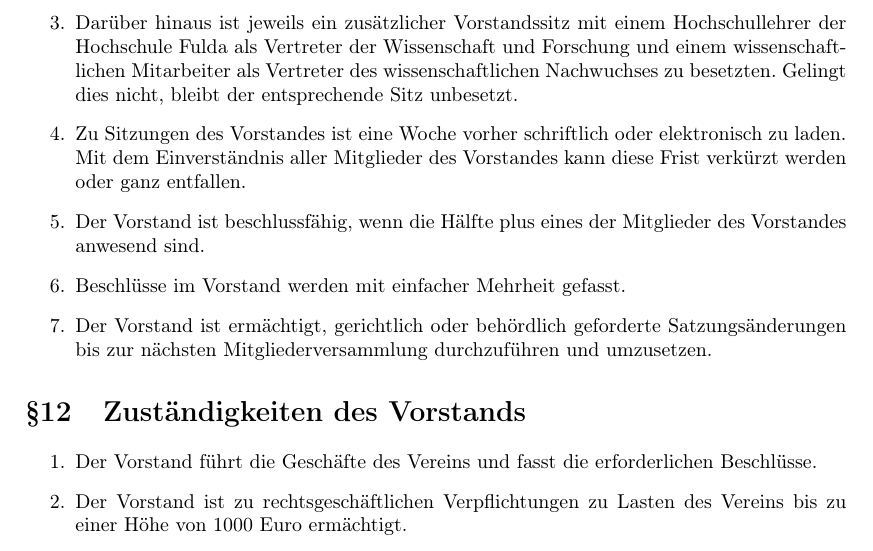
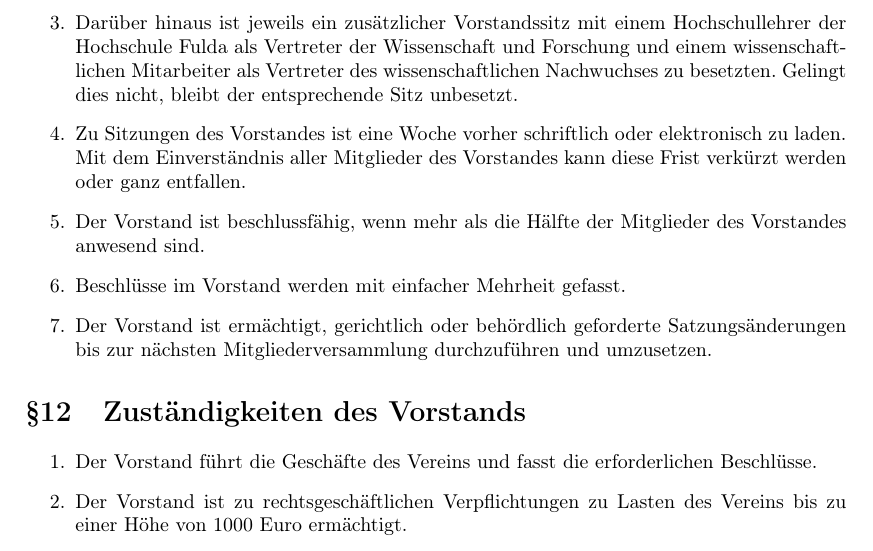
Before and after one commit to freifunk-fulda/satzung, a LaTeX document (satzung.tex): part of page 5 of 6, cut so that both start at the same text. Compiled offline with pdfLaTeX.

Commit message:
Changed declaration of quorum of the managing board

```diff
--- a/satzung.tex
+++ b/satzung.tex
@@ -130,7 +130,7 @@ und Forschung und einem wissenschaftlichen Mitarbeiter als Vertreter des wissens
 bleibt der entsprechende Sitz unbesetzt.
 \item Zu Sitzungen des Vorstandes ist eine Woche vorher schriftlich oder elektronisch zu laden. Mit dem Einverständnis aller Mitglieder des
 Vorstandes kann diese Frist verkürzt werden oder ganz entfallen.
-\item Der Vorstand ist beschlussfähig, wenn die Hälfte plus eines der Mitglieder des Vorstandes anwesend sind.
+\item Der Vorstand ist beschlussfähig, wenn mehr als die Hälfte der Mitglieder des Vorstandes anwesend sind.
 \item Beschlüsse im Vorstand werden mit einfacher Mehrheit gefasst.
 \item Der Vorstand ist ermächtigt, gerichtlich oder behördlich geforderte Satzungsänderungen bis zur nächsten Mitgliederversammlung durchzuführen und umzusetzen.
 \end{enumerate}
```
Also changed, not shown: satzung.pdf.
